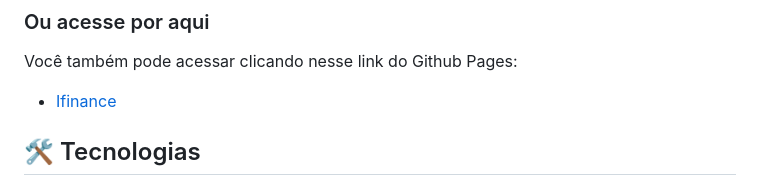
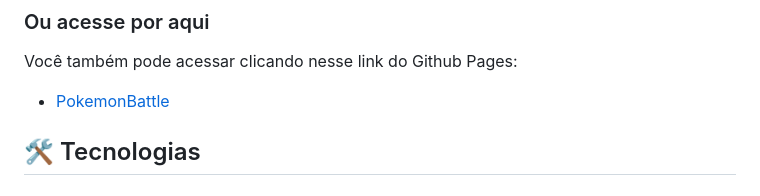
Before and after one commit to maridabrins/MD-PokemonBattle, a Markdown page: README.md, the part around the change. Rendered like a GitHub page.

```diff
--- a/README.md
+++ b/README.md
@@ -61,7 +61,7 @@ Pokemon Battle é um projeto desenvolvido com o objetivo de aplicar e consolidar
 ### Ou acesse por aqui
 Você também pode acessar clicando nesse link do Github Pages:
 
-- [Ifinance](https://maridabrins.github.io/MD-Ifinance/)
+- [PokemonBattle](https://maridabrins.github.io/MD-PokemonBattle/)
 
 <!-- MODELO DE TECNOLOGIAS -->
 ## 🛠 Tecnologias
```
